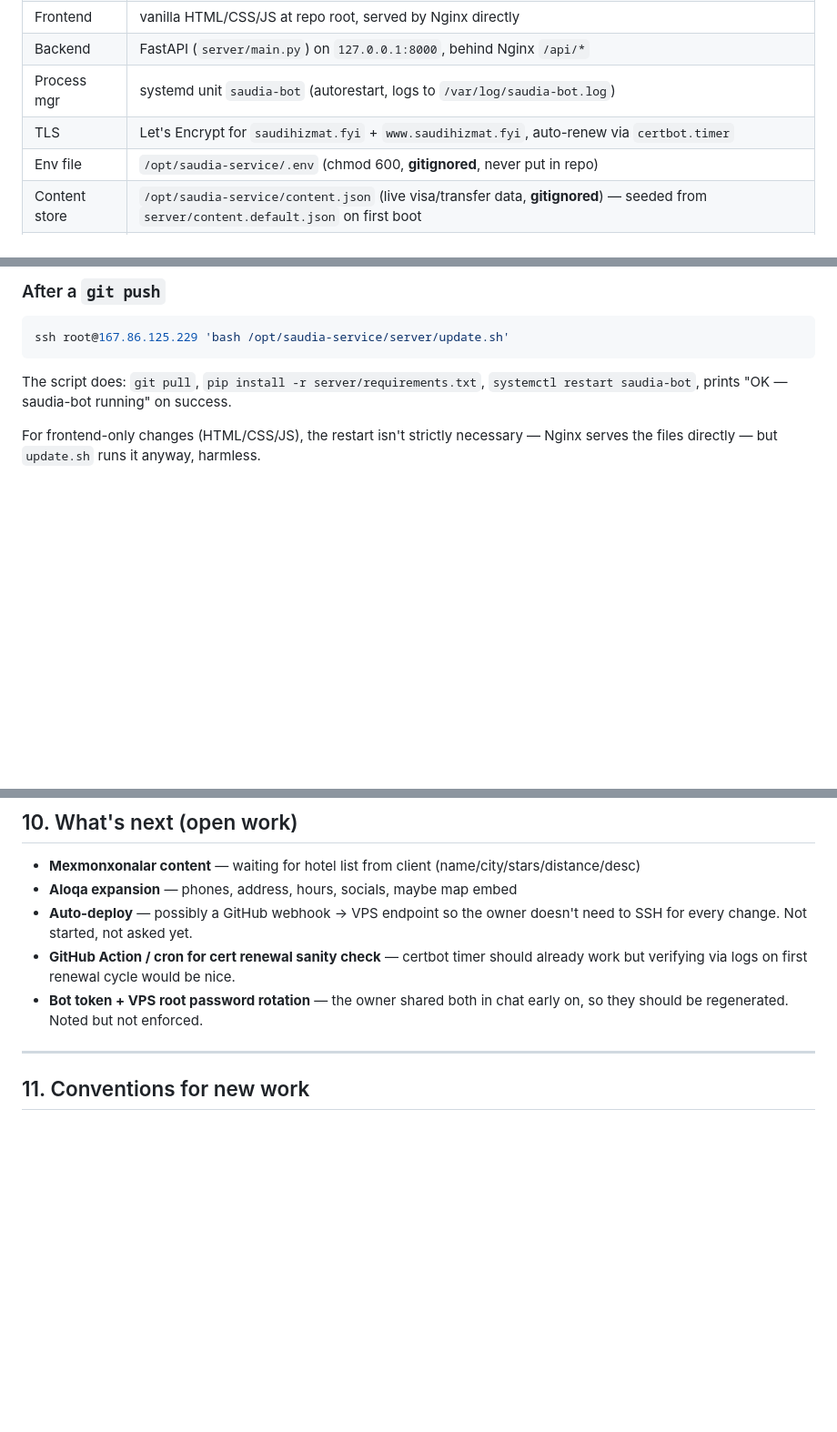
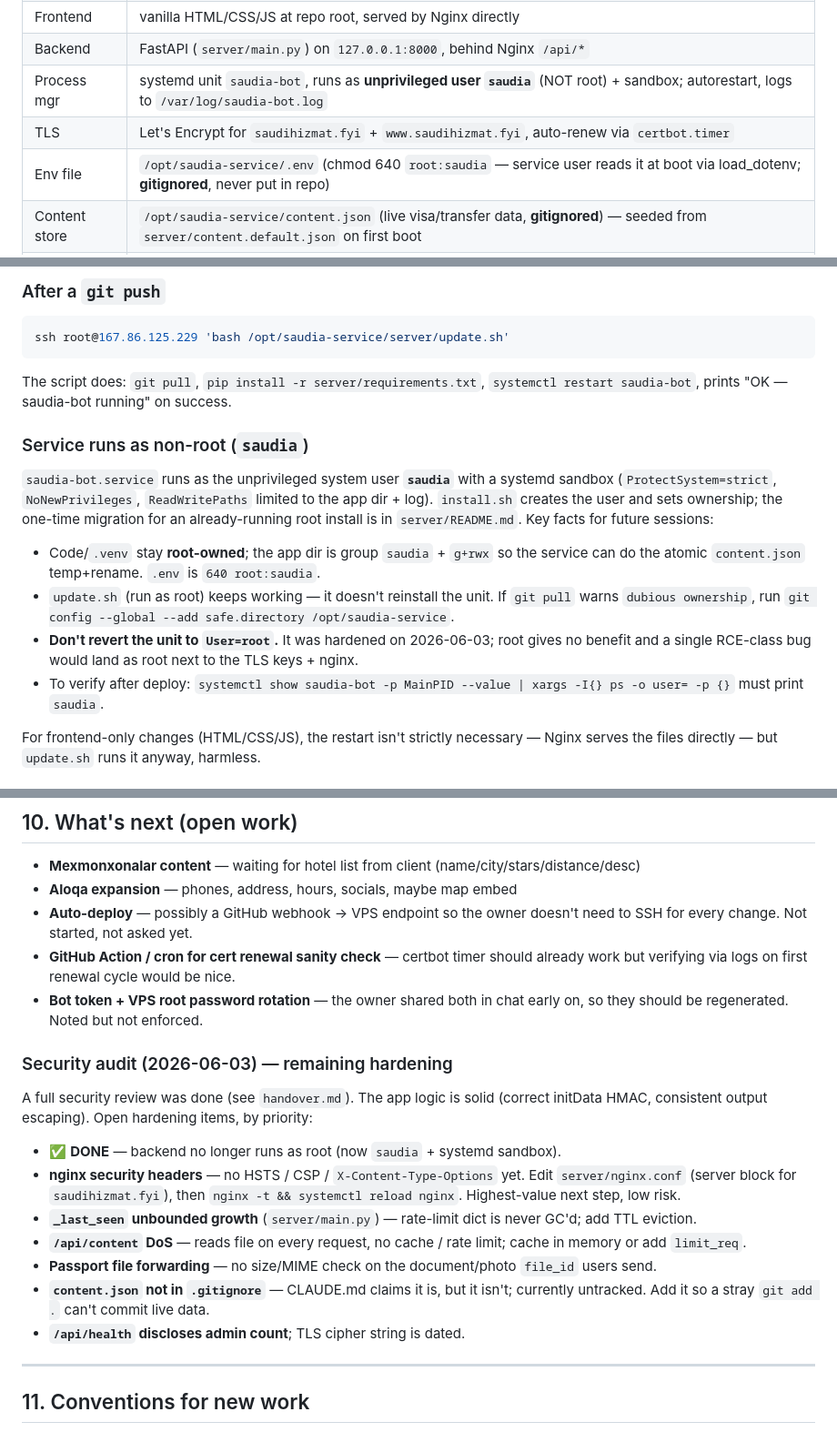
Before and after one commit to zay1d/saudiya-service, a Markdown page: CLAUDE.md, 3 parts joined by grey strips. Shown at 91% size. Rendered like a GitHub page; blank space fills up the shorter version.

```diff
--- a/CLAUDE.md
+++ b/CLAUDE.md
@@ -24,9 +24,9 @@ the repo so the next session has the same picture.
 | Active branch | `claude/telegram-mini-app-U5ytG` (everything lands here, no merge to main yet) |
 | Frontend | vanilla HTML/CSS/JS at repo root, served by Nginx directly |
 | Backend | FastAPI (`server/main.py`) on `127.0.0.1:8000`, behind Nginx `/api/*` |
-| Process mgr | systemd unit `saudia-bot` (autorestart, logs to `/var/log/saudia-bot.log`) |
+| Process mgr | systemd unit `saudia-bot`, runs as **unprivileged user `saudia`** (NOT root) + sandbox; autorestart, logs to `/var/log/saudia-bot.log` |
 | TLS | Let's Encrypt for `saudihizmat.fyi` + `www.saudihizmat.fyi`, auto-renew via `certbot.timer` |
-| Env file | `/opt/saudia-service/.env` (chmod 600, **gitignored**, never put in repo) |
+| Env file | `/opt/saudia-service/.env` (chmod 640 `root:saudia` — service user reads it at boot via load_dotenv; **gitignored**, never put in repo) |
 | Content store | `/opt/saudia-service/content.json` (live visa/transfer data, **gitignored**) — seeded from `server/content.default.json` on first boot |
 | Telegram bot | username via getMe at startup, owner sets up via @BotFather |
 | Admin chat | configured in `.env` as `ADMIN_CHAT_ID` (comma-separated for multiple admins) |
@@ -305,6 +305,21 @@ ssh root@167.86.125.229 'bash /opt/saudia-service/server/update.sh'
 The script does: `git pull`, `pip install -r server/requirements.txt`, `systemctl restart saudia-bot`,
 prints "OK — saudia-bot running" on success.
 
+### Service runs as non-root (`saudia`)
+
+`saudia-bot.service` runs as the unprivileged system user **`saudia`** with a systemd sandbox
+(`ProtectSystem=strict`, `NoNewPrivileges`, `ReadWritePaths` limited to the app dir + log).
+`install.sh` creates the user and sets ownership; the one-time migration for an already-running
+root install is in `server/README.md`. Key facts for future sessions:
+- Code/`.venv` stay **root-owned**; the app dir is group `saudia` + `g+rwx` so the service can do
+  the atomic `content.json` temp+rename. `.env` is `640 root:saudia`.
+- `update.sh` (run as root) keeps working — it doesn't reinstall the unit. If `git pull` warns
+  `dubious ownership`, run `git config --global --add safe.directory /opt/saudia-service`.
+- **Don't revert the unit to `User=root`.** It was hardened on 2026-06-03; root gives no benefit
+  and a single RCE-class bug would land as root next to the TLS keys + nginx.
+- To verify after deploy: `systemctl show saudia-bot -p MainPID --value | xargs -I{} ps -o user= -p {}`
+  must print `saudia`.
+
 For frontend-only changes (HTML/CSS/JS), the restart isn't strictly necessary — Nginx serves
 the files directly — but `update.sh` runs it anyway, harmless.
 
@@ -415,6 +430,21 @@ When a new big flow is proposed, suggest a codeword and don't implement until us
 - **Bot token + VPS root password rotation** — the owner shared both in chat early on, so
   they should be regenerated. Noted but not enforced.
 
+### Security audit (2026-06-03) — remaining hardening
+
+A full security review was done (see `handover.md`). The app logic is solid (correct initData
+HMAC, consistent output escaping). Open hardening items, by priority:
+- ✅ **DONE** — backend no longer runs as root (now `saudia` + systemd sandbox).
+- **nginx security headers** — no HSTS / CSP / `X-Content-Type-Options` yet. Edit
+  `server/nginx.conf` (server block for `saudihizmat.fyi`), then `nginx -t && systemctl reload nginx`.
+  Highest-value next step, low risk.
+- **`_last_seen` unbounded growth** (`server/main.py`) — rate-limit dict is never GC'd; add TTL eviction.
+- **`/api/content` DoS** — reads file on every request, no cache / rate limit; cache in memory or add `limit_req`.
+- **Passport file forwarding** — no size/MIME check on the document/photo `file_id` users send.
+- **`content.json` not in `.gitignore`** — CLAUDE.md claims it is, but it isn't; currently untracked.
+  Add it so a stray `git add .` can't commit live data.
+- **`/api/health` discloses admin count**; TLS cipher string is dated.
+
 ---
 
 ## 11. Conventions for new work
```
Also changed, not shown: handover.md (added, +71 -0 lines).
